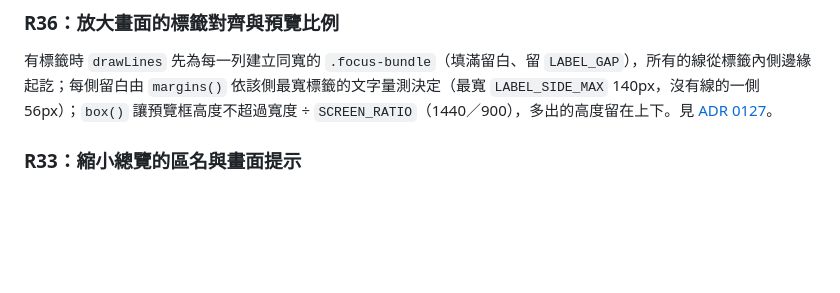
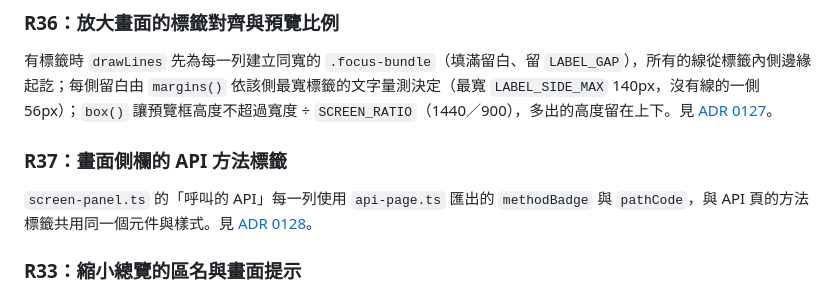
Before and after one commit to sprangdes/screentrace, a Markdown page: docs/ARCHITECTURE.md, the part around the change. Rendered like a GitHub page; blank space fills up the shorter version.

Commit message:
WP108: the screen panel's API list uses the API page's method tags

```diff
--- a/docs/ARCHITECTURE.md
+++ b/docs/ARCHITECTURE.md
@@ -194,6 +194,10 @@ viewer 只讀 schema 2.4 的 `application.personas`，不重新判定。每個
 ### R36：放大畫面的標籤對齊與預覽比例
 
 有標籤時 `drawLines` 先為每一列建立同寬的 `.focus-bundle`（填滿留白、留 `LABEL_GAP`），所有的線從標籤內側邊緣起訖；每側留白由 `margins()` 依該側最寬標籤的文字量測決定（最寬 `LABEL_SIDE_MAX` 140px，沒有線的一側 56px）；`box()` 讓預覽框高度不超過寬度 ÷ `SCREEN_RATIO`（1440／900），多出的高度留在上下。見 [ADR 0127](adr/0127-r36-focus-label-layout.md)。
+
+### R37：畫面側欄的 API 方法標籤
+
+`screen-panel.ts` 的「呼叫的 API」每一列使用 `api-page.ts` 匯出的 `methodBadge` 與 `pathCode`，與 API 頁的方法標籤共用同一個元件與樣式。見 [ADR 0128](adr/0128-r37-panel-method-tags.md)。
 
 ### R33：縮小總覽的區名與畫面提示
 
```
Also changed, not shown: docs/ROADMAP.md (+5 -0 lines), docs/USER_GUIDE.md (+1 -1 lines), docs/adr/0128-r37-panel-method-tags.md (added, +15 -0 lines), docs/images/user-guide/zoom-focus.png, 4 other files.
